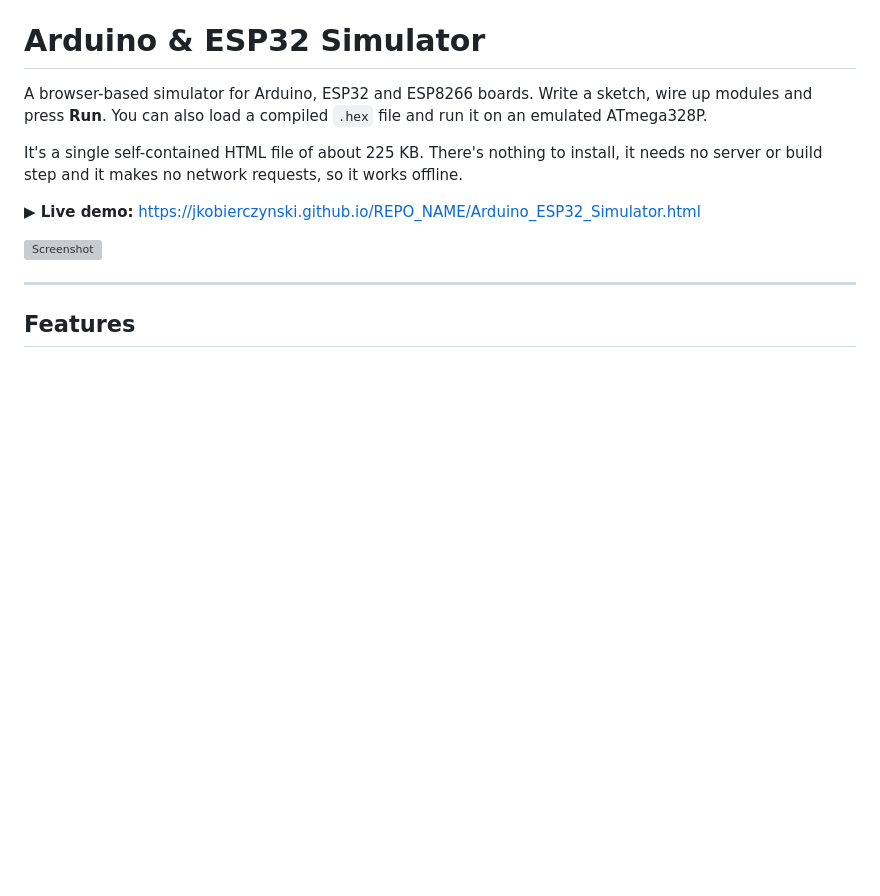
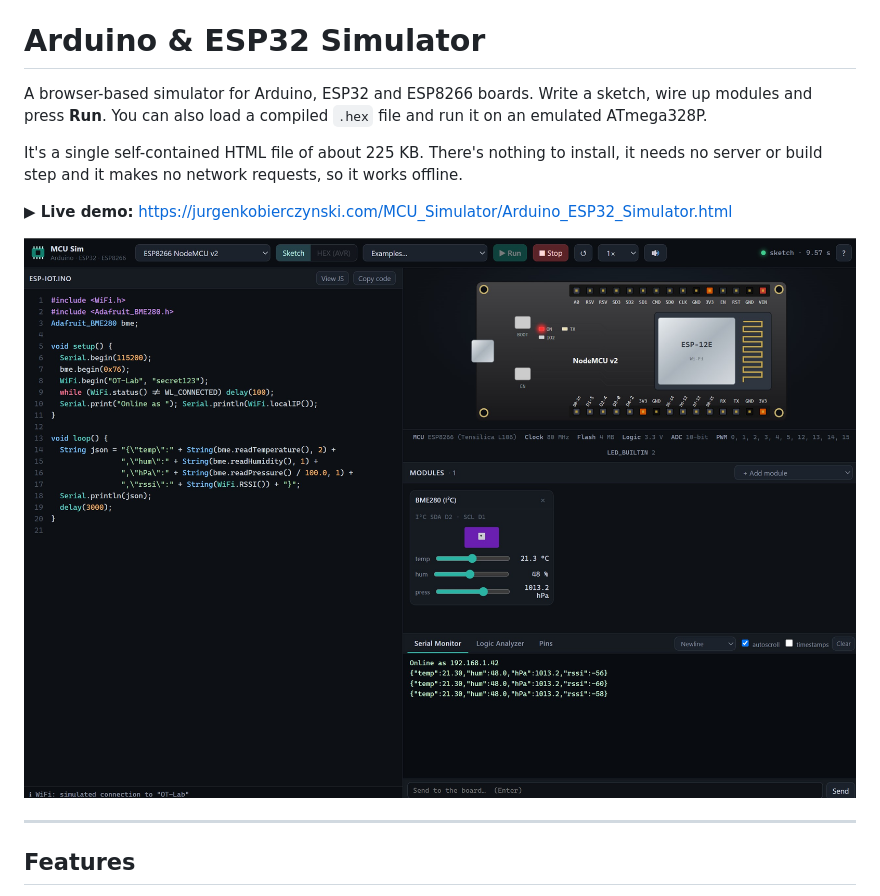
Before and after one commit to jkobierczynski/MCU_Simulator, a Markdown page: README.md, the part around the change. Rendered like a GitHub page; pictures changed too: screenshot_MCU_Simulator.jpg (added); blank space fills up the shorter version; grey boxes are pictures that could not be loaded.

Commit message:
Add screenshot + update demo link

```diff
--- a/README.md
+++ b/README.md
@@ -4,9 +4,9 @@ A browser-based simulator for Arduino, ESP32 and ESP8266 boards. Write a sketch,
 
 It's a single self-contained HTML file of about 225 KB. There's nothing to install, it needs no server or build step and it makes no network requests, so it works offline.
 
-**▶ Live demo:** https://jkobierczynski.github.io/REPO_NAME/Arduino_ESP32_Simulator.html
+**▶ Live demo:** https://jurgenkobierczynski.com/MCU_Simulator/Arduino_ESP32_Simulator.html
 
-![Screenshot](screenshot.png)
+![Screenshot](screenshot_MCU_Simulator.jpg)
 
 ---
 
```
